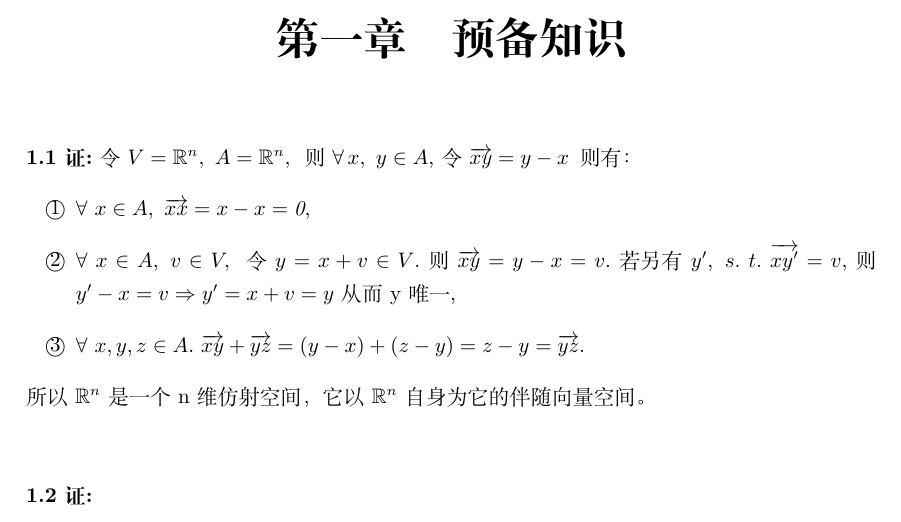
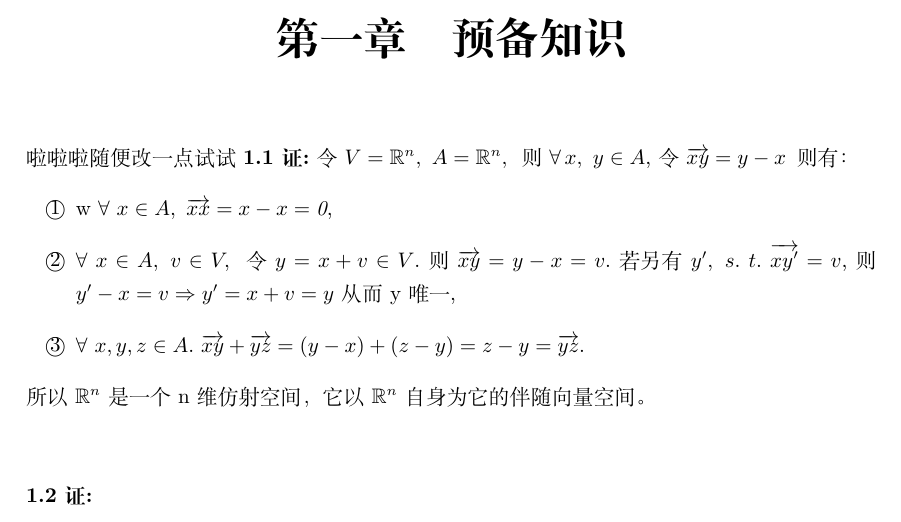
Before and after one commit to sher-1997/hello-world-20200616, a LaTeX book (main_manifold.tex, which reads chap1_manifold.tex): part of page 5 of 20, cut so that both start at the same text. Compiled offline with XeLaTeX.

Commit message:
随便改

```diff
--- a/chap1_manifold.tex
+++ b/chap1_manifold.tex
@@ -1,9 +1,10 @@
 \chapter{预备知识}
 	\noindent
 	%\hangafter=1\hangindent 3.5em
+	\text{啦啦啦随便改一点试试}
 	{\textbf{1.1\ 证:}}令$V=\mathbb{R}^n,\  A=\mathbb{R}^n,\ $ 则\  $\forall\,x,\ y\in{A}$,\ 令\ $\overrightarrow{xy}=y-x\,$则有：
 	\begin{itemize}
-		\item[\textcircled{1}]
+		\item[\textcircled{1}]w
 		$\forall\ x\in{A},\ \overrightarrow{xx}=x-x=\mathit{0}$,
 		\item[\textcircled{2}]
 		$\forall\ x\in{A},\ v\in{V},\ $令\ $y=x+v\in{V}$.\ 则\ $\overrightarrow{xy}=y-x=v$.\ 若另有\ $y',\ s.\ t.\ \overrightarrow{xy'}=v$,\ 则\ $y'-x=v\Rightarrow y'=x+v=y$\ 从而\ y\ 唯一,
```
Also changed, not shown: main_manifold.pdf (added).
